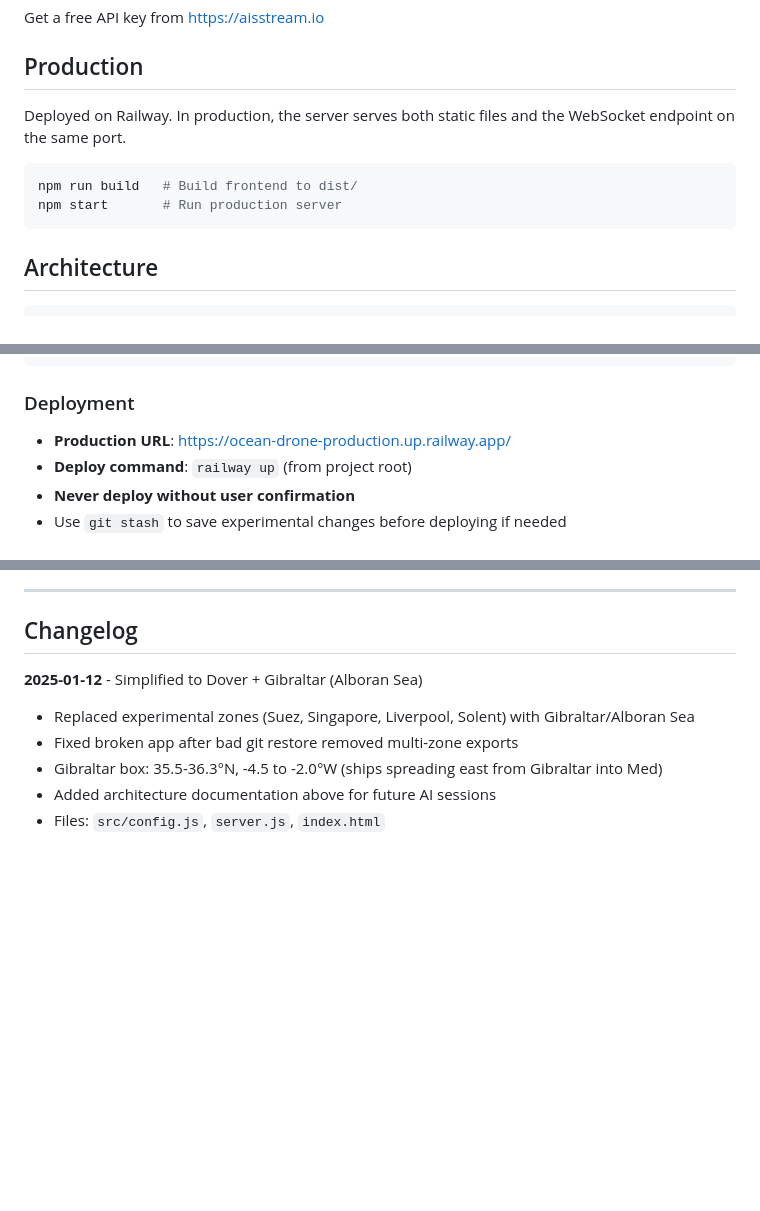
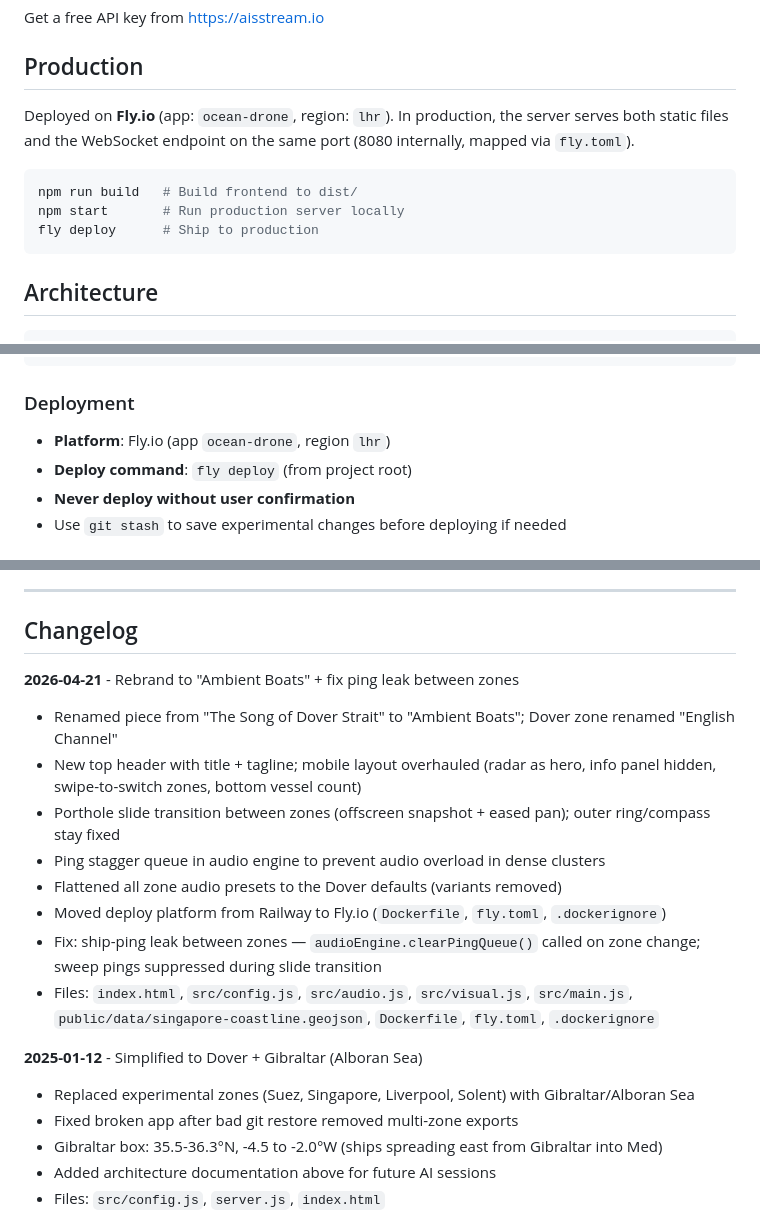
Before and after one commit to JayForth/ocean-drone, a Markdown page: CLAUDE.md, 3 parts joined by grey strips. Rendered like a GitHub page; blank space fills up the shorter version.

Commit message:
Update CLAUDE.md: Fly.io deploy + rebrand changelog entry
Co-Authored-By: Claude Opus 4.7 (1M context) <noreply@anthropic.com>

````diff
--- a/CLAUDE.md
+++ b/CLAUDE.md
@@ -44,11 +44,12 @@ Get a free API key from https://aisstream.io
 
 ## Production
 
-Deployed on Railway. In production, the server serves both static files and the WebSocket endpoint on the same port.
+Deployed on **Fly.io** (app: `ocean-drone`, region: `lhr`). In production, the server serves both static files and the WebSocket endpoint on the same port (8080 internally, mapped via `fly.toml`).
 
 ```bash
 npm run build   # Build frontend to dist/
-npm start       # Run production server
+npm start       # Run production server locally
+fly deploy      # Ship to production
 ```
 
 ## Architecture
@@ -103,8 +104,8 @@ When making changes to this codebase, **always update the changelog below** so f
 
 ### Deployment
 
-- **Production URL**: https://ocean-drone-production.up.railway.app/
-- **Deploy command**: `railway up` (from project root)
+- **Platform**: Fly.io (app `ocean-drone`, region `lhr`)
+- **Deploy command**: `fly deploy` (from project root)
 - **Never deploy without user confirmation**
 - Use `git stash` to save experimental changes before deploying if needed
 
@@ -152,6 +153,16 @@ The app supports multiple shipping zones. Here's how it works:
 
 ## Changelog
 
+**2026-04-21** - Rebrand to "Ambient Boats" + fix ping leak between zones
+- Renamed piece from "The Song of Dover Strait" to "Ambient Boats"; Dover zone renamed "English Channel"
+- New top header with title + tagline; mobile layout overhauled (radar as hero, info panel hidden, swipe-to-switch zones, bottom vessel count)
+- Porthole slide transition between zones (offscreen snapshot + eased pan); outer ring/compass stay fixed
+- Ping stagger queue in audio engine to prevent audio overload in dense clusters
+- Flattened all zone audio presets to the Dover defaults (variants removed)
+- Moved deploy platform from Railway to Fly.io (`Dockerfile`, `fly.toml`, `.dockerignore`)
+- Fix: ship-ping leak between zones — `audioEngine.clearPingQueue()` called on zone change; sweep pings suppressed during slide transition
+- Files: `index.html`, `src/config.js`, `src/audio.js`, `src/visual.js`, `src/main.js`, `public/data/singapore-coastline.geojson`, `Dockerfile`, `fly.toml`, `.dockerignore`
+
 **2025-01-12** - Simplified to Dover + Gibraltar (Alboran Sea)
 - Replaced experimental zones (Suez, Singapore, Liverpool, Solent) with Gibraltar/Alboran Sea
 - Fixed broken app after bad git restore removed multi-zone exports
````
